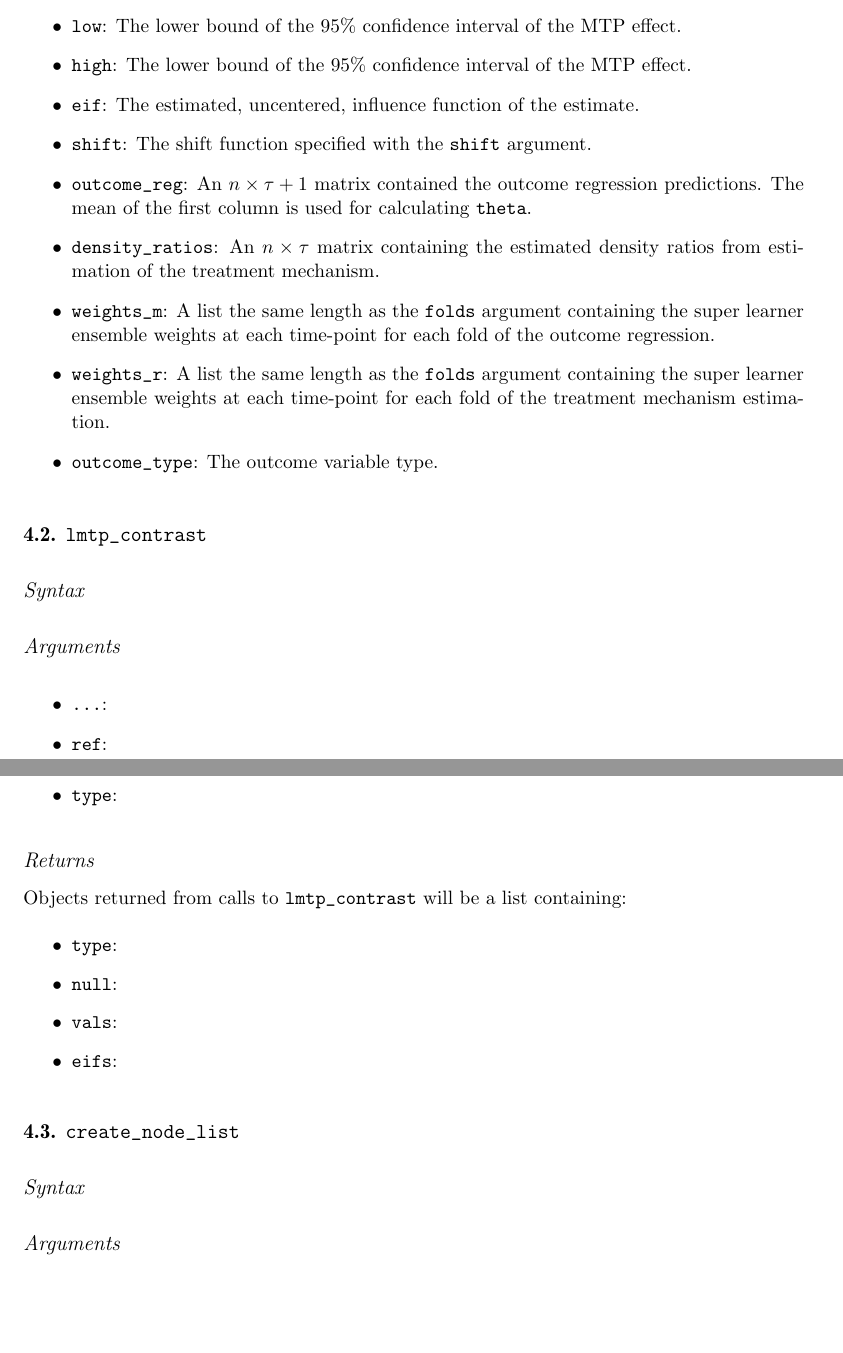
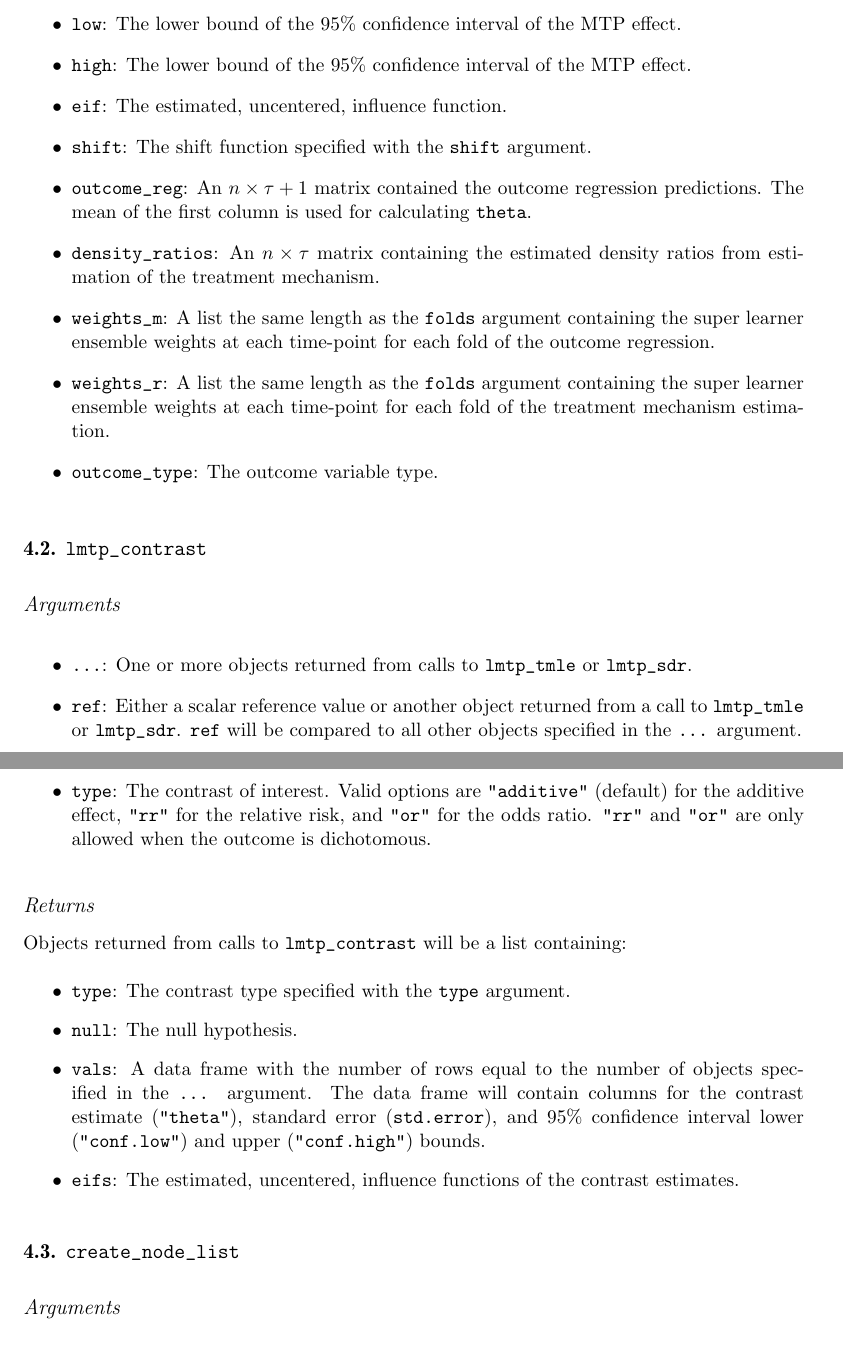
Before and after one commit to nt-williams/lmtp-jss, a LaTeX document (lmtp/lmtp.tex): two parts of pages 12 and 13 of 16, joined at a grey line, cut so that both start at the same text, the shorter picture padded with empty space. Compiled offline with pdfLaTeX.

Commit message:
lmtp_contrast reference manual

```diff
--- a/lmtp/lmtp.tex
+++ b/lmtp/lmtp.tex
@@ -733,7 +731,7 @@ Objects returned from calls to \code{lmtp_tmle} or \code{lmtp_sdr} will contain:
   the MTP effect.
   \item \code{low}: The lower bound of the 95\% confidence interval of the MTP effect.
   \item \code{high}: The lower bound of the 95\% confidence interval of the MTP effect.
-  \item \code{eif}: The estimated, uncentered, influence function of the estimate.
+  \item \code{eif}: The estimated, uncentered, influence function.
   \item \code{shift}: The shift function specified with the \code{shift} argument.
   \item \code{outcome_reg}: An \(n \times \tau + 1\) matrix contained the outcome regression
   predictions. The mean of the first column is used for calculating \code{theta}.
@@ -750,15 +748,17 @@ Objects returned from calls to \code{lmtp_tmle} or \code{lmtp_sdr} will contain:
 
 \subsection[lmtp_contrast]{\code{lmtp\_contrast}}
 
-\subsubsection{Syntax}
-
 \subsubsection{Arguments}
 
 \begin{itemize}
 
-  \item \code{...}:
-  \item \code{ref}:
-  \item \code{type}:
+  \item \code{...}: One or more objects returned from calls to \code{lmtp_tmle} or \code{lmtp_sdr}.
+  \item \code{ref}: Either a scalar reference value or another object returned from a call
+  to \code{lmtp_tmle} or \code{lmtp_sdr}. \code{ref} will be compared to all other objects
+  specified in the \code{...} argument.
+  \item \code{type}: The contrast of interest. Valid options are \code{"additive"} (default)
+  for the additive effect, \code{"rr"} for the relative risk, and \code{"or"} for the odds
+  ratio. \code{"rr"} and \code{"or"} are only allowed when the outcome is dichotomous.
 
 \end{itemize}
 
@@ -768,16 +768,17 @@ Objects returned from calls to \code{lmtp_contrast} will be a list containing:
 
 \begin{itemize}
 
-  \item \code{type}:
-  \item \code{null}:
-  \item \code{vals}:
-  \item \code{eifs}:
+  \item \code{type}: The contrast type specified with the \code{type} argument.
+  \item \code{null}: The null hypothesis.
+  \item \code{vals}: A data frame with the number of rows equal to the number
+  of objects specified in the \code{...} argument. The data frame will contain
+  columns for the contrast estimate (\code{"theta"}), standard error (\code{std.error}),
+  and 95\% confidence interval lower (\code{"conf.low"}) and upper (\code{"conf.high"}) bounds.
+  \item \code{eifs}: The estimated, uncentered, influence functions of the contrast estimates.
 
 \end{itemize}
 
 \subsection[create_node_list]{\code{create\_node\_list}}
-
-\subsubsection{Syntax}
 
 \subsubsection{Arguments}
 
```
Also changed, not shown: lmtp/lmtp.pdf, lmtp/lmtp.tex (2 more changed lines).
